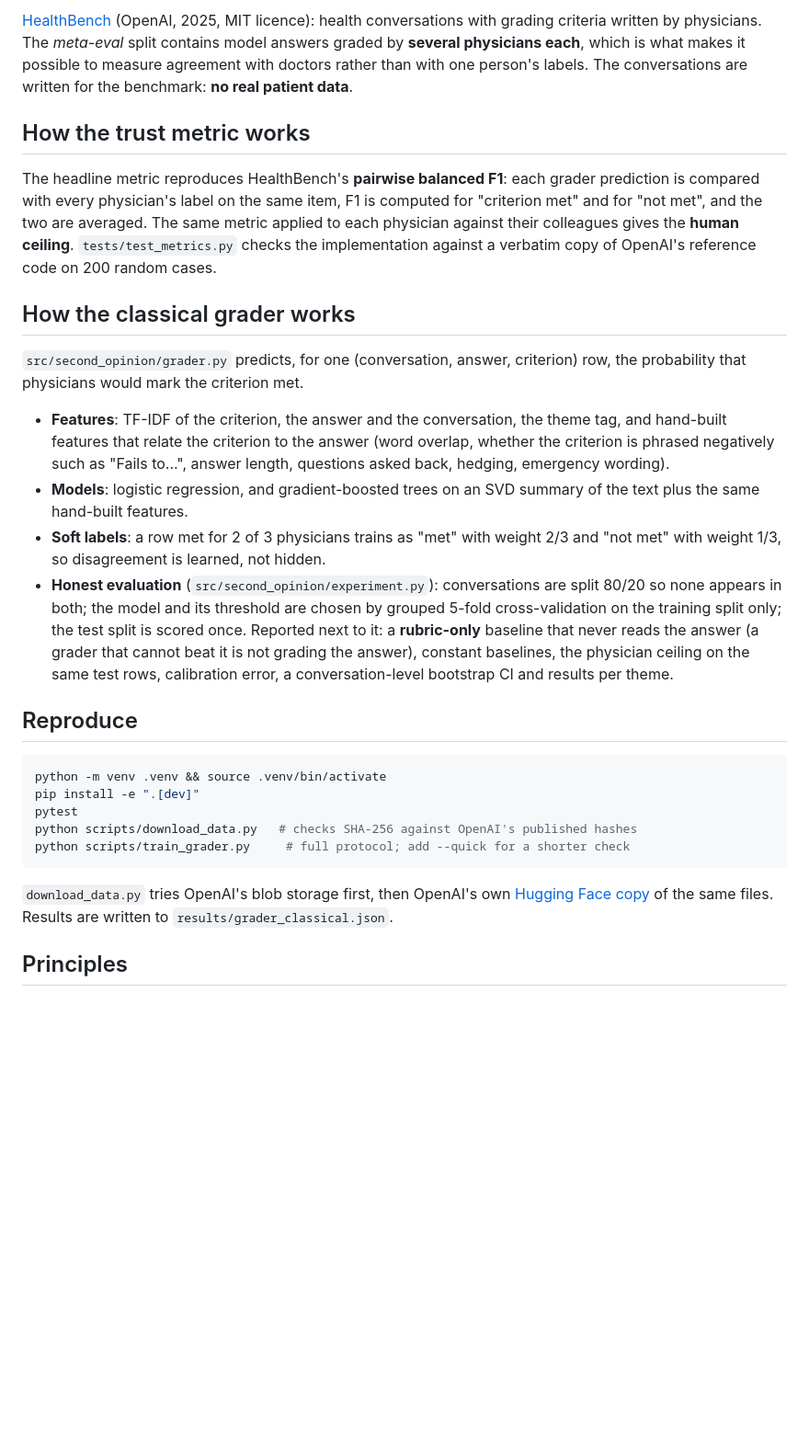
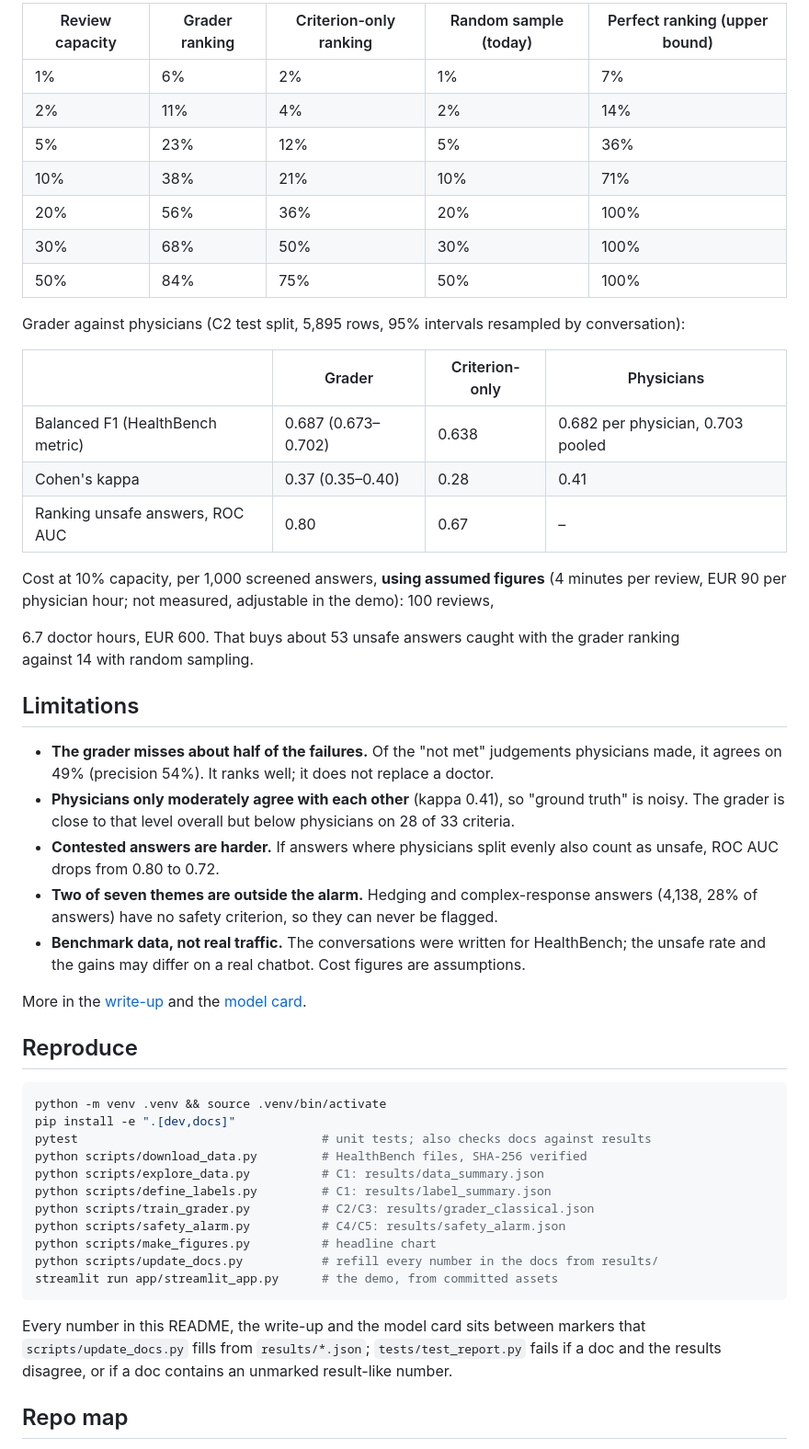
Before and after one commit to richhuwae/second-opinion, a Markdown page: README.md, the part around one of its changes. Shown at 92% size. Drawn GitHub-style; blank space fills up the shorter version.

````diff
--- a/README.md
+++ b/README.md
@@ -42,53 +54,63 @@ failure-mode clustering, and a French-language slice.
 
-[HealthBench](https://openai.com/index/healthbench/) (OpenAI, 2025, MIT licence):
-health conversations with grading criteria written by physicians. The *meta-eval*
-split contains model answers graded by **several physicians each**, which is what
-makes it possible to measure agreement with doctors rather than with one person's
-labels. The conversations are written for the benchmark: **no real patient data**.
+<!--table:capacity-->
+| Review capacity | Grader ranking | Criterion-only ranking | Random sample (today) | Perfect ranking (upper bound) |
+|---|---|---|---|---|
+| 1% | 6% | 2% | 1% | 7% |
+| 2% | 11% | 4% | 2% | 14% |
+| 5% | 23% | 12% | 5% | 36% |
+| 10% | 38% | 21% | 10% | 71% |
+| 20% | 56% | 36% | 20% | 100% |
+| 30% | 68% | 50% | 30% | 100% |
+| 50% | 84% | 75% | 50% | 100% |
+<!--/table-->
 
-## How the trust metric works
+Grader against physicians (C2 test split, <!--n:test_rows-->5,895<!--/n--> rows, 95% intervals resampled by conversation):
 
-The headline metric reproduces HealthBench's **pairwise balanced F1**: each grader
-prediction is compared with every physician's label on the same item, F1 is
-computed for "criterion met" and for "not met", and the two are averaged. The same
-metric applied to each physician against their colleagues gives the **human
-ceiling**. `tests/test_metrics.py` checks the implementation against a verbatim
-copy of OpenAI's reference code on 200 random cases.
+| | Grader | Criterion-only | Physicians |
+|---|---|---|---|
+| Balanced F1 (HealthBench metric) | <!--n:grader_f1-->0.687<!--/n--> (<!--n:grader_f1_ci-->0.673–0.702<!--/n-->) | <!--n:rubric_f1-->0.638<!--/n--> | <!--n:phys_f1_mean-->0.682<!--/n--> per physician, <!--n:phys_f1_pooled-->0.703<!--/n--> pooled |
+| Cohen's kappa | <!--n:grader_kappa-->0.37<!--/n--> (<!--n:grader_kappa_ci-->0.35–0.40<!--/n-->) | <!--n:rubric_kappa-->0.28<!--/n--> | <!--n:phys_kappa-->0.41<!--/n--> |
+| Ranking unsafe answers, ROC AUC | <!--n:auc_grader-->0.80<!--/n--> | <!--n:auc_criterion-->0.67<!--/n--> | – |
 
-## How the classical grader works
+Cost at 10% capacity, per 1,000 screened answers, **using assumed figures** (<!--n:assume_minutes-->4<!--/n--> minutes per review,
+EUR <!--n:assume_eur_per_hour-->90<!--/n--> per physician hour; not measured, adjustable in the demo): <!--n:cost10_reviews-->100<!--/n--> reviews,
+<!--n:cost10_hours-->6.7<!--/n--> doctor hours, EUR <!--n:cost10_eur-->600<!--/n-->. That buys about <!--n:cost10_caught_grader-->53<!--/n--> unsafe answers caught with the grader ranking
+against <!--n:cost10_caught_random-->14<!--/n--> with random sampling.
 
-`src/second_opinion/grader.py` predicts, for one (conversation, answer,
-criterion) row, the probability that physicians would mark the criterion met.
+## Limitations
 
-- **Features**: TF-IDF of the criterion, the answer and the conversation, the
-  theme tag, and hand-built features that relate the criterion to the answer
-  (word overlap, whether the criterion is phrased negatively such as "Fails
-  to...", answer length, questions asked back, hedging, emergency wording).
-- **Models**: logistic regression, and gradient-boosted trees on an SVD summary
-  of the text plus the same hand-built features.
-- **Soft labels**: a row met for 2 of 3 physicians trains as "met" with weight
-  2/3 and "not met" with weight 1/3, so disagreement is learned, not hidden.
-- **Honest evaluation** (`src/second_opinion/experiment.py`): conversations are
-  split 80/20 so none appears in both; the model and its threshold are chosen
-  by grouped 5-fold cross-validation on the training split only; the test split
-  is scored once. Reported next to it: a **rubric-only** baseline that never
-  reads the answer (a grader that cannot beat it is not grading the answer),
-  constant baselines, the physician ceiling on the same test rows, calibration
-  error, a conversation-level bootstrap CI and results per theme.
+- **The grader misses about half of the failures.** Of the "not met" judgements physicians made,
+  it agrees on <!--n:grader_recall_neg-->49%<!--/n--> (precision <!--n:grader_precision_neg-->54%<!--/n-->). It ranks well; it does not replace a doctor.
+- **Physicians only moderately agree with each other** (kappa <!--n:phys_kappa-->0.41<!--/n-->), so "ground truth" is noisy.
+  The grader is close to that level overall but below physicians on <!--n:n_criteria_below_phys-->28<!--/n--> of <!--n:n_criteria_compared-->33<!--/n--> criteria.
+- **Contested answers are harder.** If answers where physicians split evenly also count as unsafe,
+  ROC AUC drops from <!--n:auc_grader-->0.80<!--/n--> to <!--n:auc_grader_contested-->0.72<!--/n-->.
+- **Two of seven themes are outside the alarm.** Hedging and complex-response answers
+  (<!--n:answers_uncovered-->4,138<!--/n-->, <!--n:share_uncovered-->28%<!--/n--> of answers) have no safety criterion, so they can never be flagged.
+- **Benchmark data, not real traffic.** The conversations were written for HealthBench; the unsafe
+  rate and the gains may differ on a real chatbot. Cost figures are assumptions.
+
+More in the [write-up](docs/WRITEUP.md) and the [model card](docs/MODEL_CARD.md).
 
 ## Reproduce
 
 ```bash
 python -m venv .venv && source .venv/bin/activate
-pip install -e ".[dev]"
-pytest
-python scripts/download_data.py   # checks SHA-256 against OpenAI's published hashes
-python scripts/train_grader.py     # full protocol; add --quick for a shorter check
+pip install -e ".[dev,docs]"
+pytest                                  # unit tests; also checks docs against results
+python scripts/download_data.py         # HealthBench files, SHA-256 verified
+python scripts/explore_data.py          # C1: results/data_summary.json
+python scripts/define_labels.py         # C1: results/label_summary.json
+python scripts/train_grader.py          # C2/C3: results/grader_classical.json
+python scripts/safety_alarm.py          # C4/C5: results/safety_alarm.json
+python scripts/make_figures.py          # headline chart
+python scripts/update_docs.py           # refill every number in the docs from results/
+streamlit run app/streamlit_app.py      # the demo, from committed assets
 ```
 
-`download_data.py` tries OpenAI's blob storage first, then OpenAI's own
-[Hugging Face copy](https://huggingface.co/datasets/openai/healthbench) of the
-same files. Results are written to `results/grader_classical.json`.
+Every number in this README, the write-up and the model card sits between markers that
+`scripts/update_docs.py` fills from `results/*.json`; `tests/test_report.py` fails if a doc and the
+results disagree, or if a doc contains an unmarked result-like number.
 
-## Principles
+## Repo map
 
````
Also changed, not shown: other parts of README.md (+47 -30 lines), docs/MODEL_CARD.md (added, +112 -0 lines), docs/PLAN.md (+11 -8 lines), docs/WRITEUP.md (added, +75 -0 lines), docs/figures/caught_vs_capacity.png (added), 6 other files.
